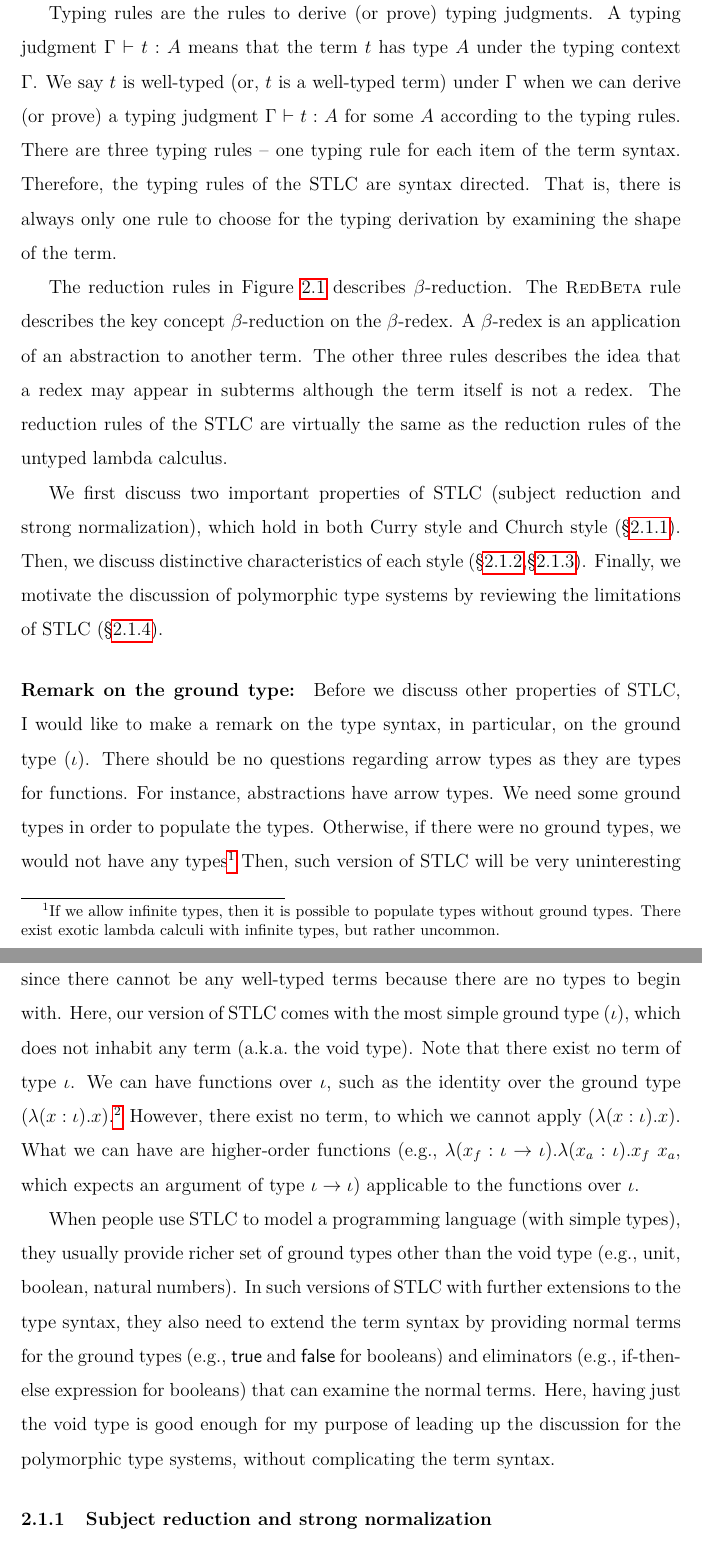
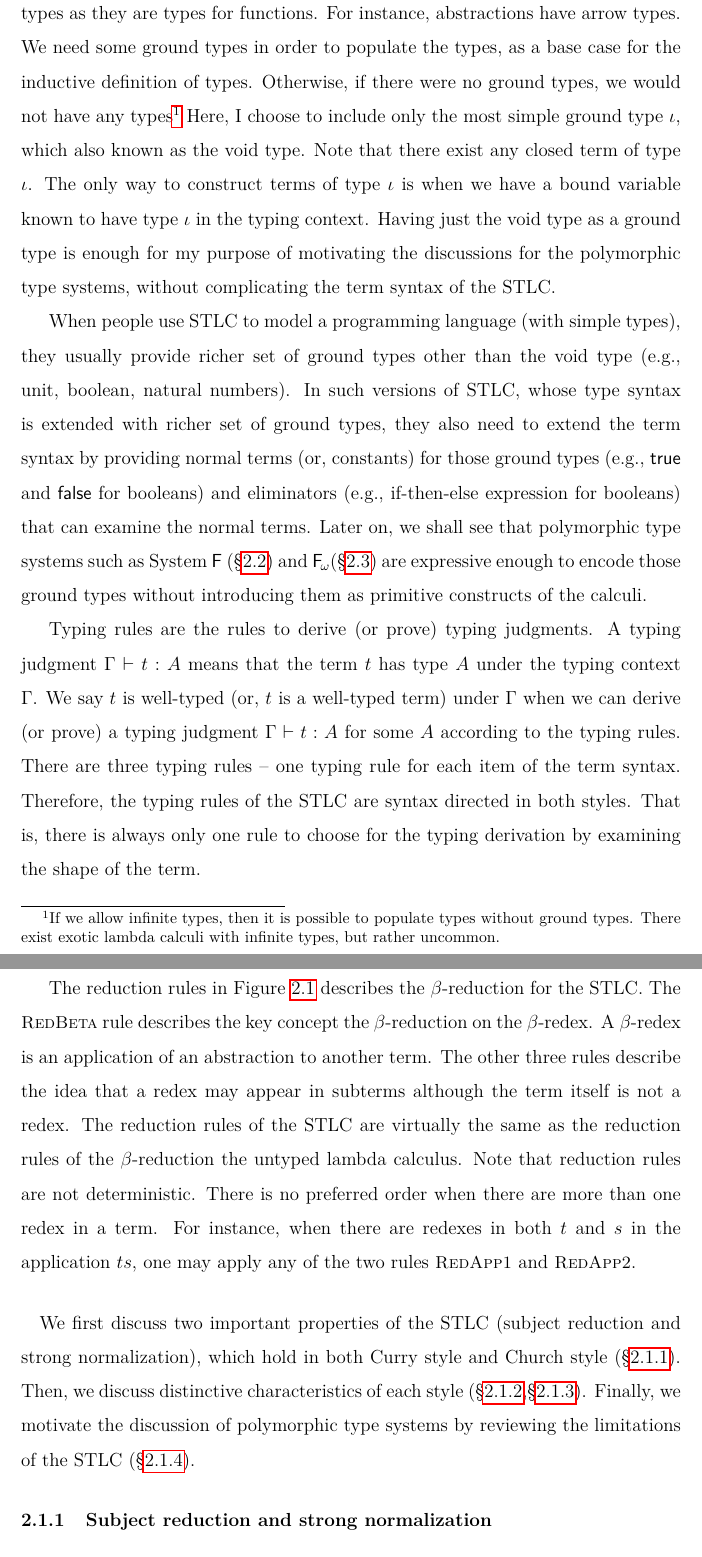
Before and after one commit to kyagrd/nax, a LaTeX thesis (trunk/KiYung/main.tex, which reads trunk/KiYung/poly_stlc.tex): two parts of pages 12 and 13 of 47 before the commit and two parts of pages 12 and 13 of 46 after it, joined at a grey line, cut so that both start at the same text. Compiled offline with pdfLaTeX.

Commit message:
morning commit

```diff
--- a/trunk/KiYung/poly_stlc.tex
+++ b/trunk/KiYung/poly_stlc.tex
@@ -99,7 +99,34 @@ in the term syntax.
 
 A type can be either an arrow type or a ground type.
 The type syntax is exactly the same in both styles.
-%% TODO discuss about void type
+There should be no questions regarding arrow types as they are types for
+functions. For instance, abstractions have arrow types. We need some
+ground types in order to populate the types, as a base case for
+the inductive definition of types. Otherwise, if there were no ground types,
+we would not have any types\footnote{If we allow infinite types, then it is
+	possible to populate types without ground types. There exist exotic
+	lambda calculi with infinite types, but rather uncommon.}
+%% Then, such version of STLC will be very uninteresting since there cannot
+%% be any well-typed terms because there are no types to begin with.
+Here, I choose to include only the most simple ground type $\iota$,
+which also known as the void type. Note that there exist any closed term of
+type $\iota$. The only way to construct terms of type $\iota$ is when we
+have a bound variable known to have type $\iota$ in the typing context.
+Having just the void type as a ground type is enough for my purpose of
+motivating the discussions for the polymorphic type systems, without
+complicating the term syntax of the STLC.
+
+When people use STLC to model a programming language (with simple types),
+they usually provide richer set of ground types other than the void type
+(\eg, unit, boolean, natural numbers). In such versions of STLC, whose
+type syntax is extended with richer set of ground types, they also need to
+extend the term syntax by providing normal terms (or, constants) for
+those ground types (\eg, \textsf{true} and \textsf{false} for booleans) and
+eliminators (\eg, if-then-else expression for booleans) that can examine
+the normal terms. Later on, we shall see that polymorphic type systems
+such as System \F\ (\S\ref{sec:f}) and \Fw (\S\ref{sec:fw}) are expressive
+enough to encode those ground types without introducing them as primitive
+constructs of the calculi.
 
 Typing rules are the rules to derive (or prove) typing judgments.
 A typing judgment $\Gamma |- t : A$ means that the term $t$ has type $A$
@@ -108,59 +135,29 @@ under the typing context $\Gamma$. We say $t$ is well-typed
 a typing judgment $\Gamma |- t : A$ for some $A$ according to the typing rules.
 There are three typing rules --
 one typing rule for each item of the term syntax.
-Therefore, the typing rules of the STLC are syntax directed.
+Therefore, the typing rules of the STLC are syntax directed in both styles.
 That is, there is always only one rule to choose for the typing derivation
 by examining the shape of the term.
 
-The reduction rules in Figure \ref{fig:stlc} describes $\beta$-reduction.
-The \rulename{RedBeta} rule describes the key concept $\beta$-reduction on
-the $\beta$-redex. A $\beta$-redex is an application of an abstraction to
-another term. The other three rules describes the idea that a redex may
-appear in subterms although the term itself is not a redex. The reduction
-rules of the STLC are virtually the same as the reduction rules of
-the untyped lambda calculus.
+The reduction rules in Figure \ref{fig:stlc} describes the $\beta$-reduction
+for the STLC. The \rulename{RedBeta} rule describes the key concept
+the $\beta$-reduction on the $\beta$-redex. A $\beta$-redex is an application
+of an abstraction to another term. The other three rules describe the idea
+that a redex may appear in subterms although the term itself is not a redex.
+The reduction rules of the STLC are virtually the same as the reduction rules
+of the $\beta$-reduction the untyped lambda calculus. Note that reduction rules
+are not deterministic. There is no preferred order when there are more than one
+redex in a term. For instance, when there are redexes in both $t$ and $s$
+in the application $t s$, one may apply any of the two rules \rulename{RedApp1}
+and \rulename{RedApp2}.
 
-We first discuss two important properties of STLC
+\paragraph{}
+We first discuss two important properties of the STLC
 (subject reduction and strong normalization), which hold
 in both Curry style and Church style (\S\ref{sec:stlc:srsn}).
 Then, we discuss distinctive characteristics of each style
 (\S\ref{sec:stlc:church},\S\ref{sec:stlc:curry}).
 Finally, we motivate the discussion of polymorphic type systems
-by reviewing the limitations of STLC (\S\ref{sec:stlc:topoly}).
-
-\paragraph{Remark on the ground type:}
-Before we discuss other properties of STLC, I would like to make a remark on
-the type syntax, in particular, on the ground type ($\iota$). There should be
-no questions regarding arrow types as they are types for functions.
-For instance, abstractions have arrow types. We need some ground types
-in order to populate the types. Otherwise, if there were no ground types,
-we would not have any types\footnote{If we allow infinite types,
-	then it is possible to populate types without ground types.
-	There exist exotic lambda calculi with infinite types, but
-	rather uncommon.}
-Then, such version of STLC will be very uninteresting since there cannot
-be any well-typed terms because there are no types to begin with. Here,
-our version of STLC comes with the most simple ground type ($\iota$),
-which does not inhabit any term (\aka\ the void type). Note that there exist
-no term of type $\iota$. We can have functions over $\iota$, such as
-the identity over the ground type ($\l(x:\iota).x$).\footnote{Here,
-	I present examples in Church style since it is more succinct than
-	writing typing judgments (\eg, $(\l x.t) : \iota -> \iota$)
-	in Curry style.  But, the remark on the ground type $\iota$
-	holds the same for Curry style as well.}
-However, there exist no term, to which we cannot apply ($\l(x:\iota).x$).
-What we can have are higher-order functions
-(\eg, $\l(x_{f}:\iota -> \iota).\l(x_a:\iota).x_f~x_a$, which expects
-an argument of type $\iota -> \iota$) applicable to the functions over $\iota$.
-
-When people use STLC to model a programming language (with simple types),
-they usually provide richer set of ground types other than the void type
-(\eg, unit, boolean, natural numbers). In such versions of STLC with further
-extensions to the type syntax, they also need to extend the term syntax
-by providing normal terms for the ground types (\eg, \textsf{true} and
-\textsf{false} for booleans) and eliminators (\eg, if-then-else expression for
-booleans) that can examine the normal terms. Here, having just the void type
-is good enough for my purpose of leading up the discussion for
-the polymorphic type systems, without complicating the term syntax.
+by reviewing the limitations of the STLC (\S\ref{sec:stlc:topoly}).
 
 \subsection{Subject reduction and strong normalization}\label{sec:stlc:srsn}
```
Also changed, not shown: trunk/KiYung/poly.tex (+3 -3 lines), trunk/KiYung/poly_stlc.tex (12 more changed lines).
